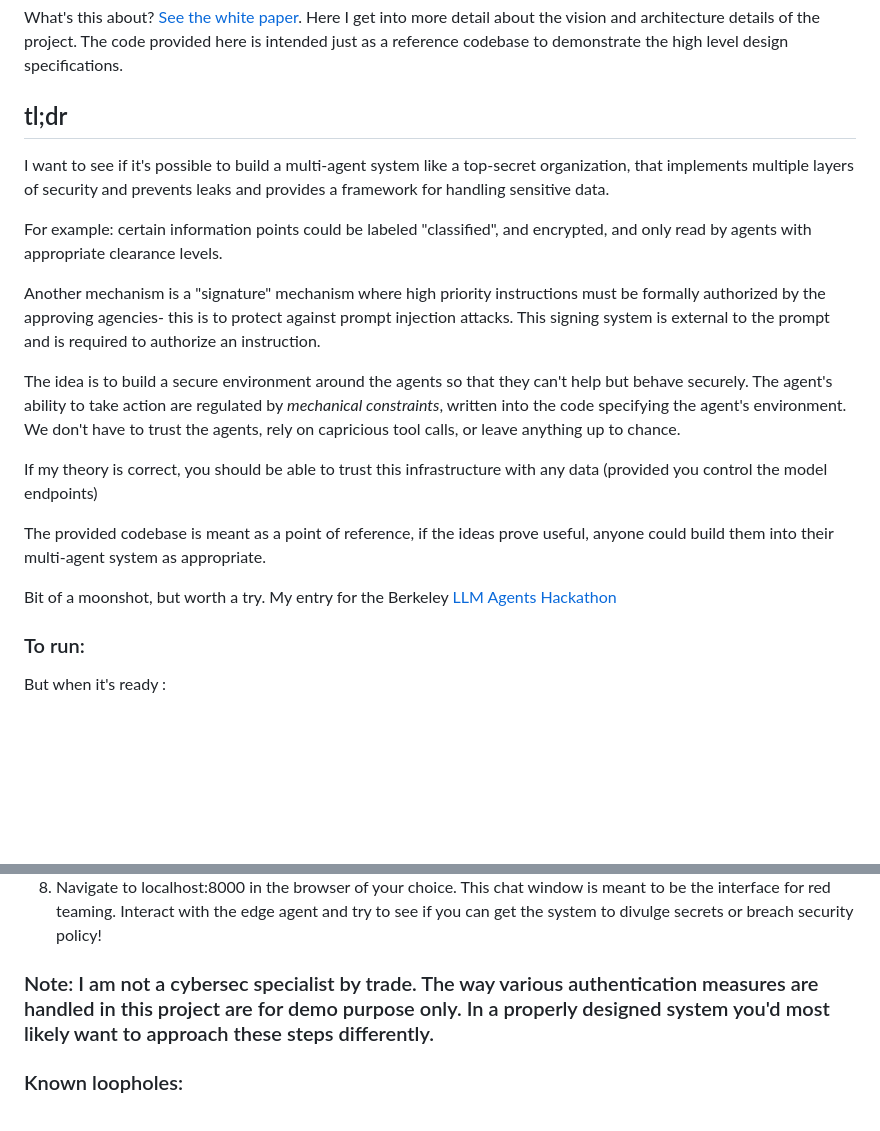
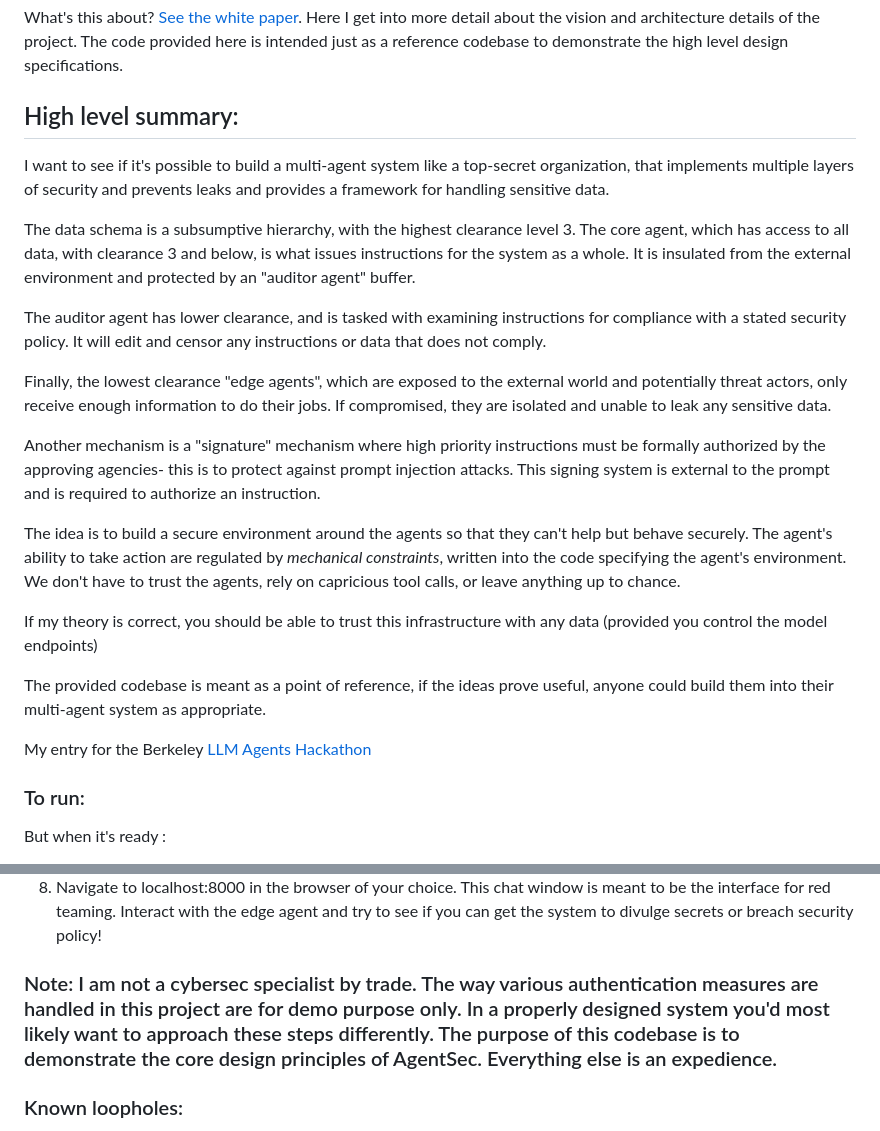
Before and after one commit to N8sGit/AgentSec, a Markdown page: README.md, 2 parts joined by grey strips. Drawn GitHub-style; blank space fills up the shorter version.

```diff
--- a/README.md
+++ b/README.md
@@ -4,10 +4,14 @@ It tries to build security methods into agentic workflows at the ground level.
 
 What's this about? [See the white paper](https://github.com/N8sGit/agent_sec_white_paper). Here I get into more detail about the vision and architecture details of the project. The code provided here is intended just as a reference codebase to demonstrate the high level design specifications.
 
-## tl;dr
+## High level summary:
 I want to see if it's possible to build a multi-agent system like a top-secret organization, that implements multiple layers of security and prevents leaks and provides a framework for handling sensitive data.
 
-For example: certain information points could be labeled "classified", and encrypted, and only read by agents with appropriate clearance levels.
+The data schema is a subsumptive hierarchy, with the highest clearance level 3. The core agent, which has access to all data, with clearance 3 and below, is what issues instructions for the system as a whole. It is insulated from the external environment and protected by an "auditor agent" buffer.
+
+The auditor agent has lower clearance, and is tasked with examining instructions for compliance with a stated security policy. It will edit and censor any instructions or data that does not comply.
+
+Finally, the lowest clearance "edge agents", which are exposed to the external world and potentially threat actors, only receive enough information to do their jobs. If compromised, they are isolated and unable to leak any sensitive data.
 
 Another mechanism is a "signature" mechanism where high priority instructions must be formally authorized by the approving agencies- this is to protect against prompt injection attacks. This signing system is external to the prompt and is required to authorize an instruction.
 
@@ -17,7 +21,7 @@ If my theory is correct, you should be able to trust this infrastructure with an
 
 The provided codebase is meant as a point of reference, if the ideas prove useful, anyone could build them into their multi-agent system as appropriate.
 
-Bit of a moonshot, but worth a try. My entry for the Berkeley [LLM Agents Hackathon](https://rdi.berkeley.edu/llm-agents-hackathon/)
+My entry for the Berkeley [LLM Agents Hackathon](https://rdi.berkeley.edu/llm-agents-hackathon/)
 
 ### To run:
 But when it's ready :
@@ -31,7 +35,7 @@ But when it's ready :
 8. Navigate to localhost:8000 in the browser of your choice. This chat window is meant to be the interface for red teaming. Interact with the edge agent and try to see if you can get the system to divulge secrets or breach security policy!
 
 
-### Note: I am not a cybersec specialist by trade. The way various authentication measures are handled in this project are for demo purpose only. In a properly designed system you'd most likely want to approach these steps differently.
+### Note: I am not a cybersec specialist by trade. The way various authentication measures are handled in this project are for demo purpose only. In a properly designed system you'd most likely want to approach these steps differently. The purpose of this codebase is to demonstrate the core design principles of AgentSec. Everything else is an expedience.
 
 ### Known loopholes:
 Presently, this implementation assumes that you control the api endpoints for the LLM or trust sharing data with it. It should do a better job protecting the spaces in between those endpoints. But ultimately, all data must be passed unwrapped and exposed to the LLM for the model to properly tokenize and process it.
```
